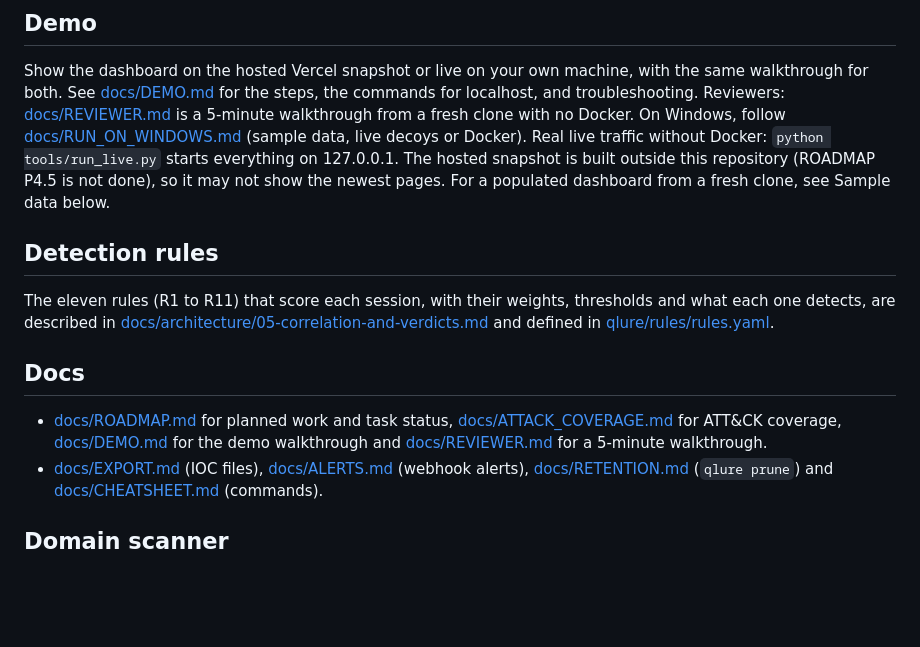
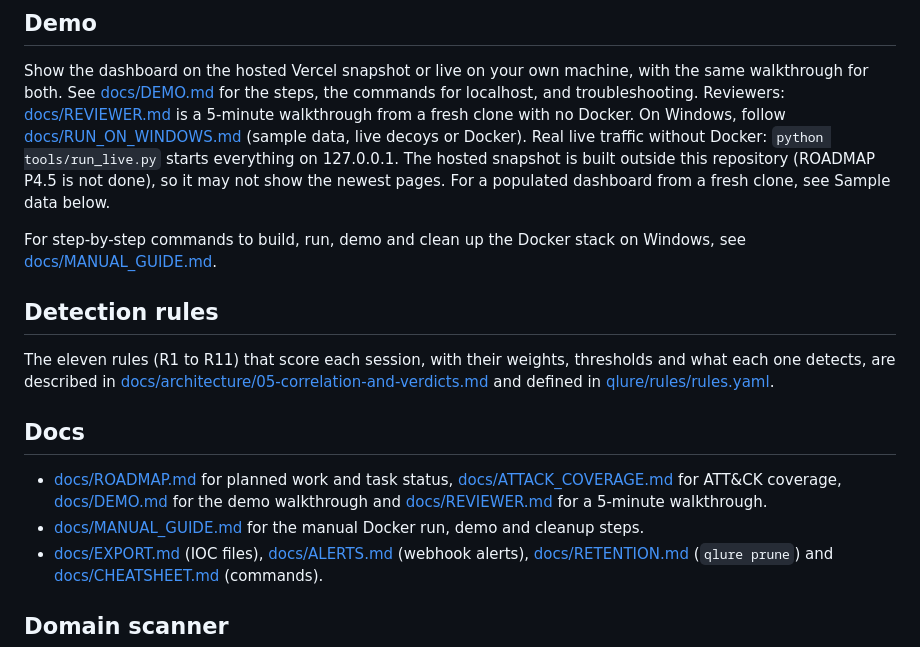
Before and after one commit to itzz-inbathamizhanS/QLure, a Markdown page: README.md, the part around the change. Rendered like a GitHub page; blank space fills up the shorter version.

Commit message:
Add manual guide for running, demoing and cleaning up the Docker stack; link it from README

```diff
--- a/README.md
+++ b/README.md
@@ -112,6 +112,8 @@ localhost, and troubleshooting. Reviewers: [docs/REVIEWER.md](docs/REVIEWER.md)
 The hosted snapshot is built outside this repository (ROADMAP P4.5 is not done), so it may not show
 the newest pages. For a populated dashboard from a fresh clone, see Sample data below.
 
+For step-by-step commands to build, run, demo and clean up the Docker stack on Windows, see [docs/MANUAL_GUIDE.md](docs/MANUAL_GUIDE.md).
+
 ## Detection rules
 
 The eleven rules (R1 to R11) that score each session, with their weights, thresholds and what
@@ -124,6 +126,7 @@ and defined in [qlure/rules/rules.yaml](qlure/rules/rules.yaml).
   [docs/ATTACK_COVERAGE.md](docs/ATTACK_COVERAGE.md) for ATT&CK coverage,
   [docs/DEMO.md](docs/DEMO.md) for the demo walkthrough and [docs/REVIEWER.md](docs/REVIEWER.md)
   for a 5-minute walkthrough.
+- [docs/MANUAL_GUIDE.md](docs/MANUAL_GUIDE.md) for the manual Docker run, demo and cleanup steps.
 - [docs/EXPORT.md](docs/EXPORT.md) (IOC files), [docs/ALERTS.md](docs/ALERTS.md) (webhook alerts),
   [docs/RETENTION.md](docs/RETENTION.md) (`qlure prune`) and [docs/CHEATSHEET.md](docs/CHEATSHEET.md)
   (commands).
```
Also changed, not shown: docs/MANUAL_GUIDE.md (added, +134 -0 lines).
